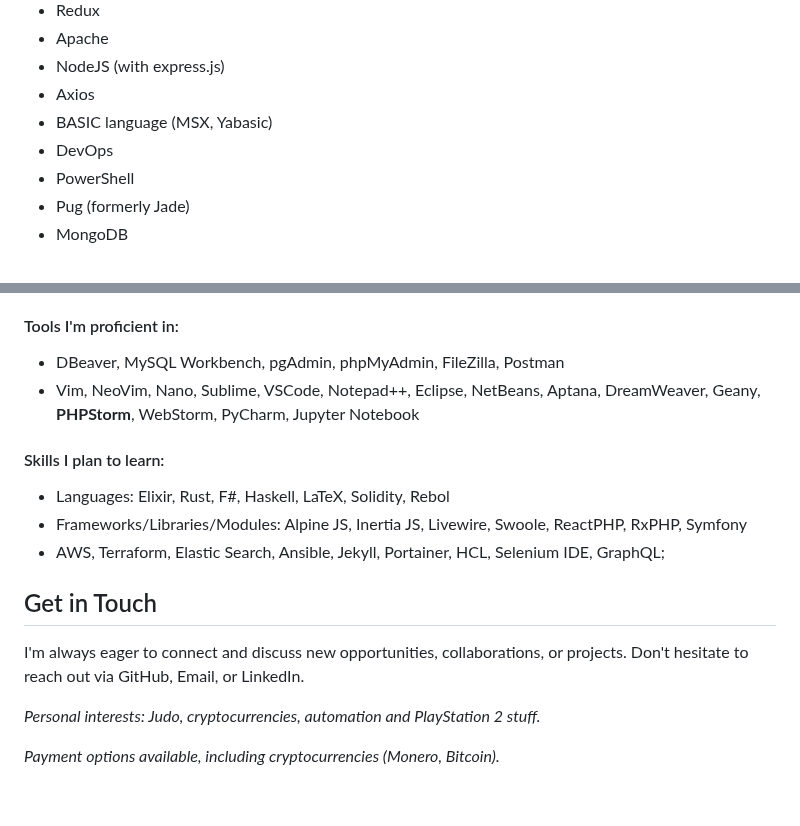
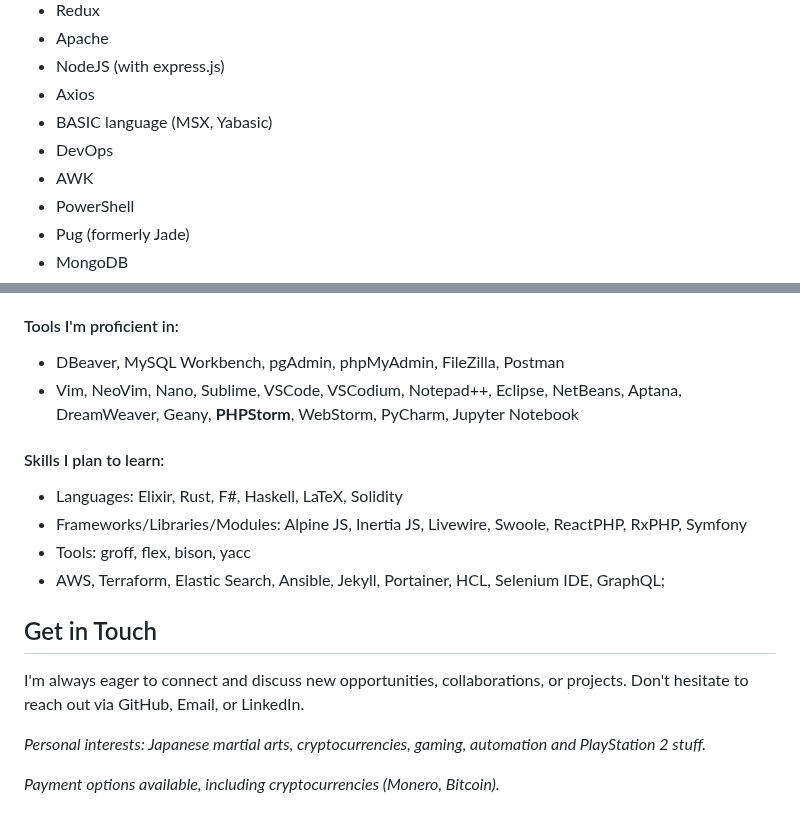
Before and after one commit to terremoth/terremoth, a Markdown page: README.md, 2 parts joined by grey strips. GitHub-like rendering.

```diff
--- a/README.md
+++ b/README.md
@@ -70,6 +70,7 @@ With over 10 years of experience in full stack web development, I specialize in
 - Axios
 - BASIC language (MSX, Yabasic)
 - DevOps
+- AWK
 - PowerShell
 - Pug (formerly Jade)
 - MongoDB
@@ -98,16 +99,17 @@ I have extensive experience implementing payment systems for providers like Paga
 
 #### Tools I'm proficient in:
 - DBeaver, MySQL Workbench, pgAdmin, phpMyAdmin, FileZilla, Postman
-- Vim, NeoVim, Nano, Sublime, VSCode, Notepad++, Eclipse, NetBeans, Aptana, DreamWeaver, Geany, **PHPStorm**, WebStorm, PyCharm, Jupyter Notebook
+- Vim, NeoVim, Nano, Sublime, VSCode, VSCodium, Notepad++, Eclipse, NetBeans, Aptana, DreamWeaver, Geany, **PHPStorm**, WebStorm, PyCharm, Jupyter Notebook
 
 #### Skills I plan to learn:
-- Languages: Elixir, Rust, F#, Haskell, LaTeX, Solidity, Rebol
+- Languages: Elixir, Rust, F#, Haskell, LaTeX, Solidity
 - Frameworks/Libraries/Modules: Alpine JS, Inertia JS, Livewire, Swoole, ReactPHP, RxPHP, Symfony
+- Tools: groff, flex, bison, yacc
 - AWS, Terraform, Elastic Search, Ansible, Jekyll, Portainer, HCL, Selenium IDE, GraphQL;
 
 ## Get in Touch
 I'm always eager to connect and discuss new opportunities, collaborations, or projects. Don't hesitate to reach out via GitHub, Email, or LinkedIn.
 
-_Personal interests: Judo, cryptocurrencies, automation and PlayStation 2 stuff._
+_Personal interests: Japanese martial arts, cryptocurrencies, gaming, automation and PlayStation 2 stuff._
 
 _Payment options available, including cryptocurrencies (Monero, Bitcoin)._
```
